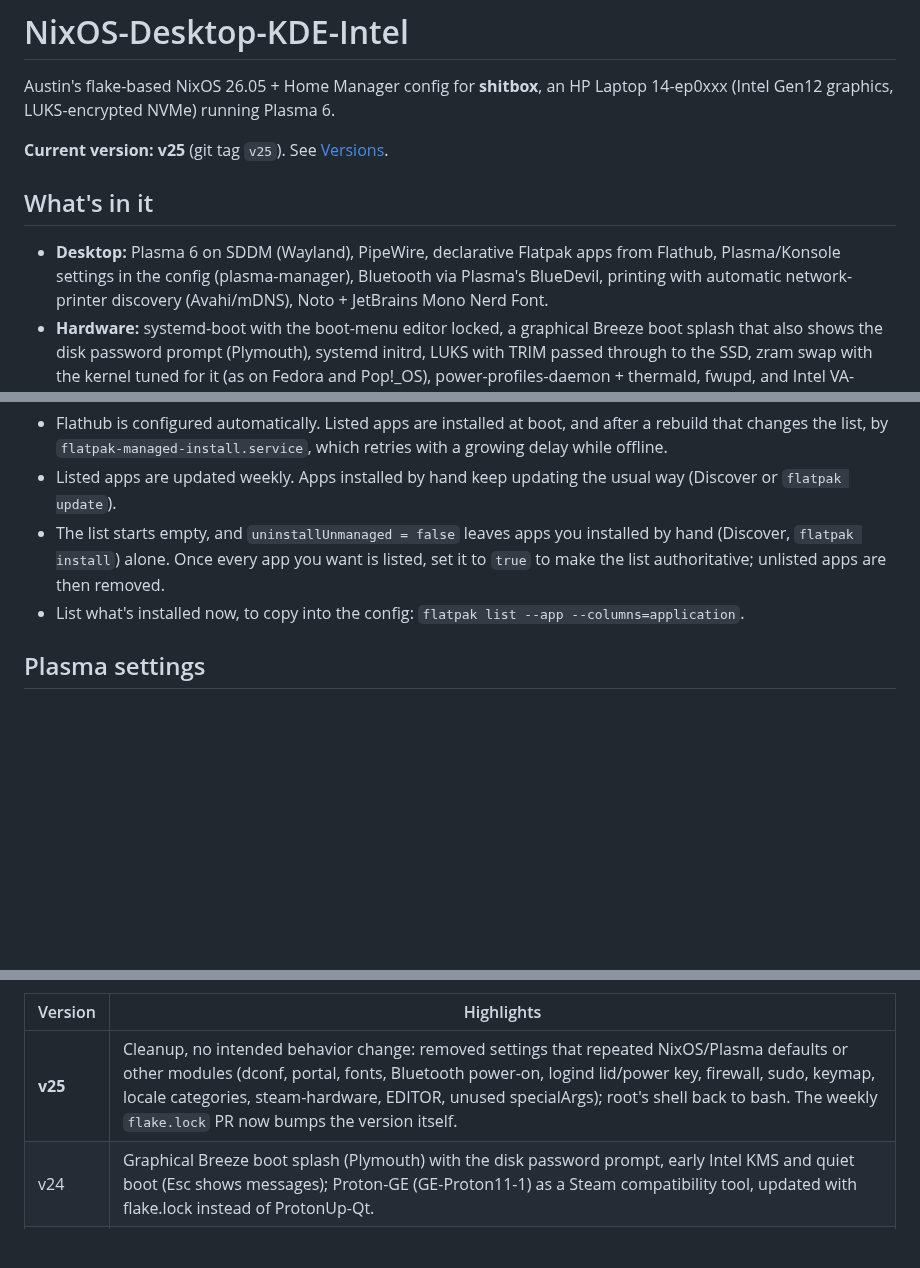
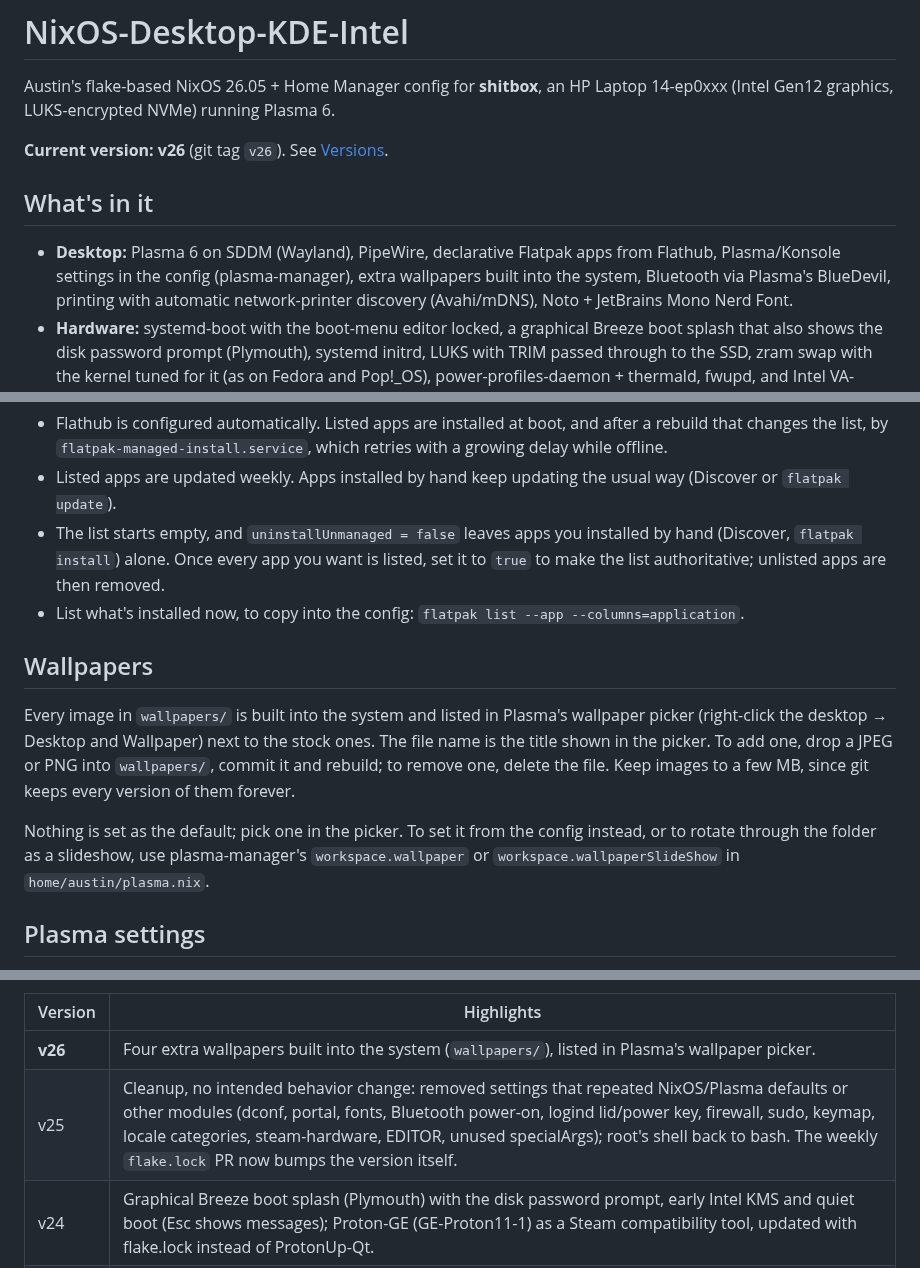
Before and after one commit to NarrativeCollapse/NixOS-Desktop-KDE-Intel, a Markdown page: README.md, 3 parts joined by grey strips. GitHub-like rendering; blank space fills up the shorter version.

Commit message:
feat: bake extra wallpapers into the system (v26)
Images in wallpapers/ are installed to share/wallpapers, where Plasma's
wallpaper picker lists them next to the stock ones.

Co-Authored-By: Claude Opus 5.5 <noreply@anthropic.com>
Claude-Session: https://claude.ai/code/session_012zc3uoWZdh13ef544Wr7e5

```diff
--- a/README.md
+++ b/README.md
@@ -4,12 +4,13 @@ Austin's flake-based NixOS 26.05 + Home Manager config for **shitbox**, an
 HP Laptop 14-ep0xxx (Intel Gen12 graphics, LUKS-encrypted NVMe) running
 Plasma 6.
 
-**Current version: v25** (git tag `v25`). See [Versions](#versions).
+**Current version: v26** (git tag `v26`). See [Versions](#versions).
 
 ## What's in it
 
 - **Desktop:** Plasma 6 on SDDM (Wayland), PipeWire, declarative Flatpak
   apps from Flathub, Plasma/Konsole settings in the config (plasma-manager),
+  extra wallpapers built into the system,
   Bluetooth via Plasma's BlueDevil, printing with automatic network-printer
   discovery (Avahi/mDNS), Noto + JetBrains Mono Nerd Font.
 - **Hardware:** systemd-boot with the boot-menu editor locked, a graphical
@@ -331,6 +333,20 @@ services.flatpak.packages = [
 - List what's installed now, to copy into the config:
   `flatpak list --app --columns=application`.
 
+## Wallpapers
+
+Every image in `wallpapers/` is built into the system and listed in Plasma's
+wallpaper picker (right-click the desktop → Desktop and Wallpaper) next to
+the stock ones. The file name is the title shown in the picker. To add one,
+drop a JPEG or PNG into `wallpapers/`, commit it and rebuild; to remove one,
+delete the file. Keep images to a few MB, since git keeps every version of
+them forever.
+
+Nothing is set as the default; pick one in the picker. To set it from the
+config instead, or to rotate through the folder as a slideshow, use
+plasma-manager's `workspace.wallpaper` or `workspace.wallpaperSlideShow` in
+`home/austin/plasma.nix`.
+
 ## Plasma settings
 
 `home/austin/plasma.nix` manages Plasma and KDE app settings with
@@ -409,7 +425,8 @@ top of this README doesn't match it.
 
 | Version | Highlights |
 | --- | --- |
-| **v25** | Cleanup, no intended behavior change: removed settings that repeated NixOS/Plasma defaults or other modules (dconf, portal, fonts, Bluetooth power-on, logind lid/power key, firewall, sudo, keymap, locale categories, steam-hardware, EDITOR, unused specialArgs); root's shell back to bash. The weekly `flake.lock` PR now bumps the version itself. |
+| **v26** | Four extra wallpapers built into the system (`wallpapers/`), listed in Plasma's wallpaper picker. |
+| v25 | Cleanup, no intended behavior change: removed settings that repeated NixOS/Plasma defaults or other modules (dconf, portal, fonts, Bluetooth power-on, logind lid/power key, firewall, sudo, keymap, locale categories, steam-hardware, EDITOR, unused specialArgs); root's shell back to bash. The weekly `flake.lock` PR now bumps the version itself. |
 | v24 | Graphical Breeze boot splash (Plymouth) with the disk password prompt, early Intel KMS and quiet boot (Esc shows messages); Proton-GE (GE-Proton11-1) as a Steam compatibility tool, updated with flake.lock instead of ProtonUp-Qt. |
 | v23 | Network printer discovery (Avahi/mDNS); "command not found" package suggestions and `, <cmd>` via nix-index-database; kernel VM tuning for zram; `audio`/`video` groups dropped from the user; `hardware-configuration.nix` moved to `hosts/shitbox/`; distrobox boxes share the Nix store so your shell and prompt work inside them. |
 | v22 | Desktop alerts when the backup or Homebrew job fails (brew-bundle now skips quietly offline instead of retrying forever); tab completion for brew tools; Flatpak apps declared with nix-flatpak (weekly updates, retries offline) replacing the Flathub setup service; plasma-manager with a Nerd Font Konsole profile as the default. |
```
Also changed, not shown: other parts of README.md (+1 -0 lines), wallpapers/gas-masks.jpg (added), wallpapers/horizon-beam.jpg (added), wallpapers/sky-vortex.jpg (added), wallpapers/storm-valley.jpg (added), 2 other files.
